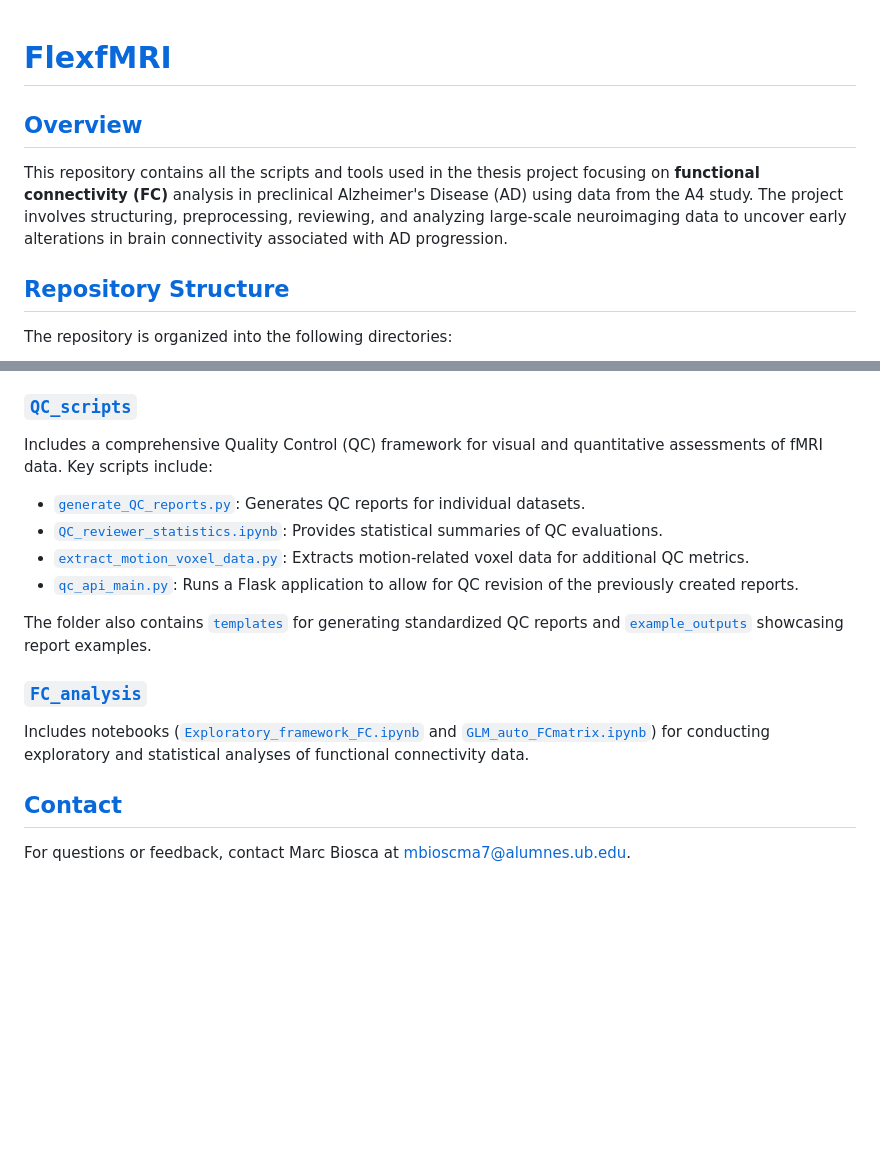
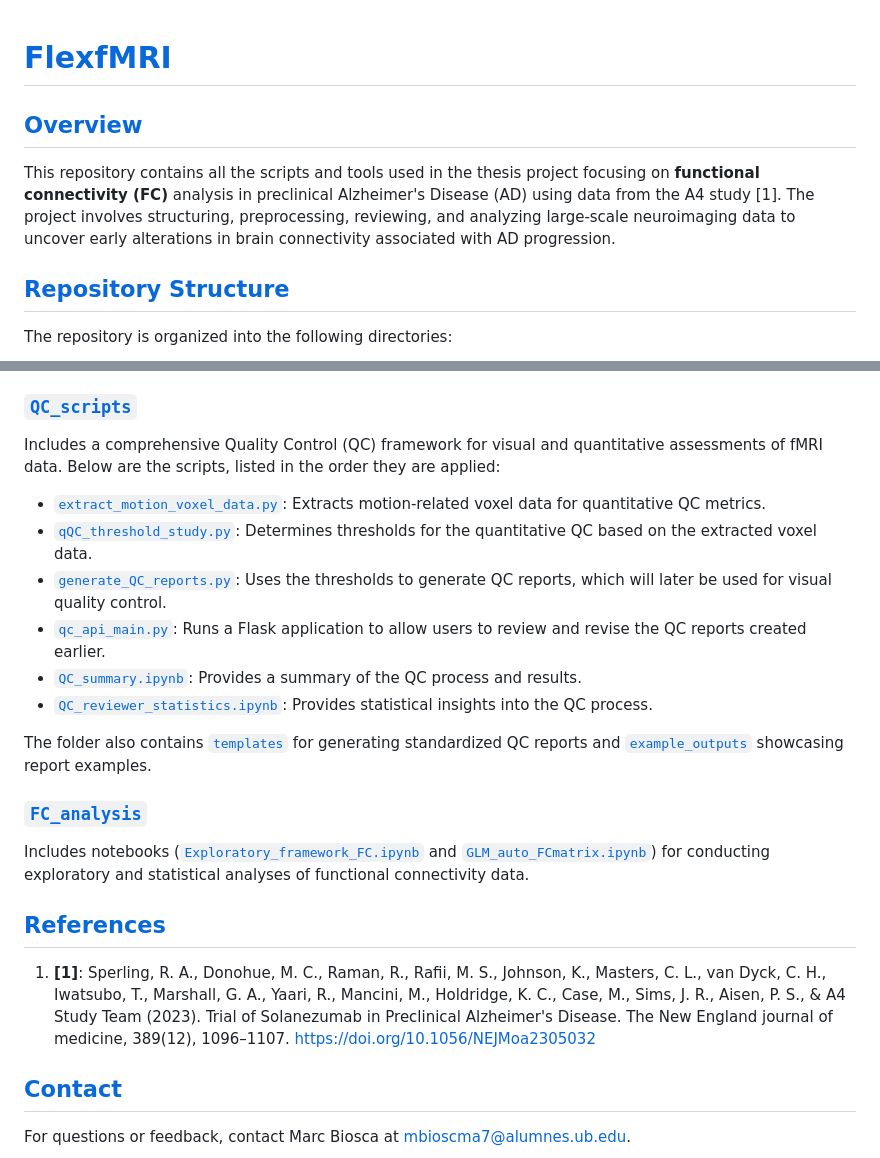
Before and after one commit to mbioscma/FlexfMRI, a Markdown page: README.md, 2 parts joined by grey strips. Rendered like a GitHub page; blank space fills up the shorter version.

```diff
--- a/README.md
+++ b/README.md
@@ -1,8 +1,9 @@
+
 
 # [FlexfMRI](#overview)
 
 ## [Overview](#overview)
-This repository contains all the scripts and tools used in the thesis project focusing on **functional connectivity (FC)** analysis in preclinical Alzheimer's Disease (AD) using data from the A4 study. The project involves structuring, preprocessing, reviewing, and analyzing large-scale neuroimaging data to uncover early alterations in brain connectivity associated with AD progression.
+This repository contains all the scripts and tools used in the thesis project focusing on **functional connectivity (FC)** analysis in preclinical Alzheimer's Disease (AD) using data from the A4 study [1]. The project involves structuring, preprocessing, reviewing, and analyzing large-scale neuroimaging data to uncover early alterations in brain connectivity associated with AD progression.
 
 ## [Repository Structure](#repository-structure)
 The repository is organized into the following directories:
@@ -25,16 +26,22 @@ The folder [`example_inputs`](./PreprocessingScripts/example_inputs) contains fi
 - [`subject_list.csv`](./PreprocessingScripts/example_inputs/subject_list.csv): A CSV file listing the subjects to be included in the preprocessing pipeline.
 
 ### [`QC_scripts`](./QC_scripts)
-Includes a comprehensive Quality Control (QC) framework for visual and quantitative assessments of fMRI data. Key scripts include:
-- [`generate_QC_reports.py`](./QC_scripts/generate_QC_reports.py): Generates QC reports for individual datasets.
-- [`QC_reviewer_statistics.ipynb`](./QC_scripts/QC_reviewer_statistics.ipynb): Provides statistical summaries of QC evaluations.
-- [`extract_motion_voxel_data.py`](./QC_scripts/extract_motion_voxel_data.py): Extracts motion-related voxel data for additional QC metrics.
-- [`qc_api_main.py`](./QC_scripts/qc_api_main.py): Runs a Flask application to allow for QC revision of the previously created reports.
+Includes a comprehensive Quality Control (QC) framework for visual and quantitative assessments of fMRI data. Below are the scripts, listed in the order they are applied:
+
+- [`extract_motion_voxel_data.py`](./QC_scripts/extract_motion_voxel_data.py): Extracts motion-related voxel data for quantitative QC metrics.
+- [`qQC_threshold_study.py`](./QC_scripts/qQC_threshold_study.py): Determines thresholds for the quantitative QC based on the extracted voxel data.
+- [`generate_QC_reports.py`](./QC_scripts/generate_QC_reports.py): Uses the thresholds to generate QC reports, which will later be used for visual quality control.
+- [`qc_api_main.py`](./QC_scripts/qc_api_main.py): Runs a Flask application to allow users to review and revise the QC reports created earlier.
+- [`QC_summary.ipynb`](./QC_scripts/QC_summary.ipynb): Provides a summary of the QC process and results.
+- [`QC_reviewer_statistics.ipynb`](./QC_scripts/QC_reviewer_statistics.ipynb): Provides statistical insights into the QC process.
 
 The folder also contains [`templates`](./QC_scripts/templates) for generating standardized QC reports and [`example_outputs`](./QC_scripts/example_outputs) showcasing report examples.
 
 ### [`FC_analysis`](./FC_analysis)
 Includes notebooks ([`Exploratory_framework_FC.ipynb`](./FC_analysis/Exploratory_framework_FC.ipynb) and [`GLM_auto_FCmatrix.ipynb`](./FC_analysis/GLM_auto_FCmatrix.ipynb)) for conducting exploratory and statistical analyses of functional connectivity data.
+
+## [References](#references)
+1. **[1]**: Sperling, R. A., Donohue, M. C., Raman, R., Rafii, M. S., Johnson, K., Masters, C. L., van Dyck, C. H., Iwatsubo, T., Marshall, G. A., Yaari, R., Mancini, M., Holdridge, K. C., Case, M., Sims, J. R., Aisen, P. S., & A4 Study Team (2023). Trial of Solanezumab in Preclinical Alzheimer's Disease. The New England journal of medicine, 389(12), 1096–1107. https://doi.org/10.1056/NEJMoa2305032
 
 ## [Contact](#contact)
 For questions or feedback, contact Marc Biosca at [mbioscma7@alumnes.ub.edu](mailto:mbioscma7@alumnes.ub.edu).
```
